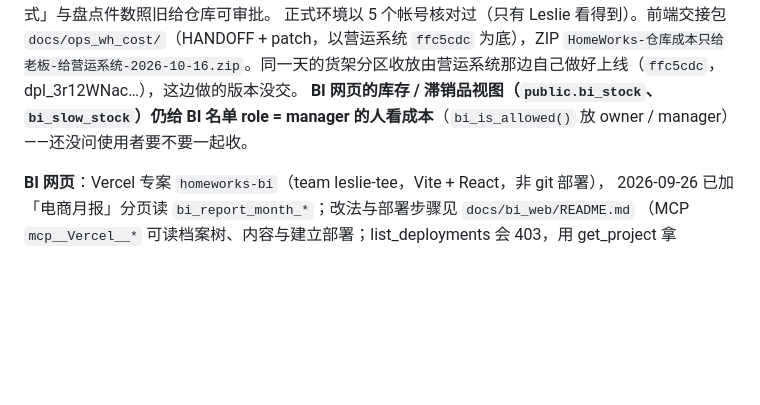
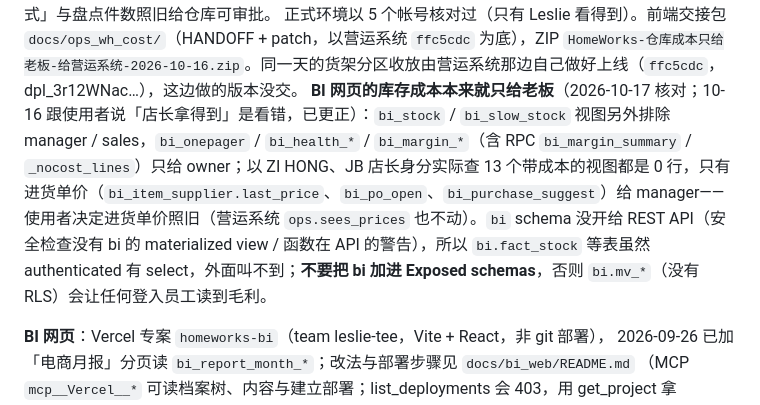
Before and after one commit to leslieteeyang-a11y/leslie-tee-yang, a Markdown page: CLAUDE.md, the part around the change. Drawn GitHub-style; blank space fills up the shorter version.

Commit message:
更正：BI 网页的库存成本本来就只给老板，不用改
10-16 根据审查的旁注跟使用者说 BI 的店长帐号拿得到库存成本，使用者回「要收」。实际以 ZI HONG、
JB 店长身分查每个带成本的视图都是 0 行（bi_stock / bi_slow_stock 另外排除 manager / sales，
其余成本视图与毛利 RPC 只给 owner），所以不用改。记下 bi schema 不能开给 REST API 的原因。

Co-Authored-By: Claude Opus 5.5 <noreply@anthropic.com>
Claude-Session: https://claude.ai/code/session_01FukrbyV1LJiGqNzUs29hwZ

```diff
--- a/CLAUDE.md
+++ b/CLAUDE.md
@@ -197,7 +197,7 @@ portal migration `20261019b_ops_cost_owner_only.sql`（正式环境已套 = `ops
 仓库 9 个会回成本的函数改用它（库存总表 / 下载、旧货、滞销品、总览、查货、盘点纪录、盘点单、盘点统计），旧货「标处理方式」与盘点件数照旧给仓库可审批。
 正式环境以 5 个帐号核对过（只有 Leslie 看得到）。前端交接包 `docs/ops_wh_cost/`（HANDOFF + patch，以营运系统 `ffc5cdc` 为底），ZIP
 `HomeWorks-仓库成本只给老板-给营运系统-2026-10-16.zip`。同一天的货架分区收放由营运系统那边自己做好上线（`ffc5cdc`，dpl_3r12WNac…），这边做的版本没交。
-**BI 网页的库存 / 滞销品视图（`public.bi_stock`、`bi_slow_stock`）仍给 BI 名单 role = manager 的人看成本**（`bi_is_allowed()` 放 owner / manager）——还没问使用者要不要一起收。
+**BI 网页的库存成本本来就只给老板**（2026-10-17 核对；10-16 跟使用者说「店长拿得到」是看错，已更正）：`bi_stock` / `bi_slow_stock` 视图另外排除 manager / sales，`bi_onepager` / `bi_health_*` / `bi_margin_*`（含 RPC `bi_margin_summary` / `_nocost_lines`）只给 owner；以 ZI HONG、JB 店长身分实际查 13 个带成本的视图都是 0 行，只有进货单价（`bi_item_supplier.last_price`、`bi_po_open`、`bi_purchase_suggest`）给 manager——使用者决定进货单价照旧（营运系统 `ops.sees_prices` 也不动）。`bi` schema 没开给 REST API（安全检查没有 bi 的 materialized view / 函数在 API 的警告），所以 `bi.fact_stock` 等表虽然 authenticated 有 select，外面叫不到；**不要把 bi 加进 Exposed schemas**，否则 `bi.mv_*`（没有 RLS）会让任何登入员工读到毛利。
 
 **BI 网页**：Vercel 专案 `homeworks-bi`（team leslie-tee，Vite + React，非 git 部署），
 2026-09-26 已加「电商月报」分页读 `bi_report_month_*`；改法与部署步骤见 `docs/bi_web/README.md`
```
